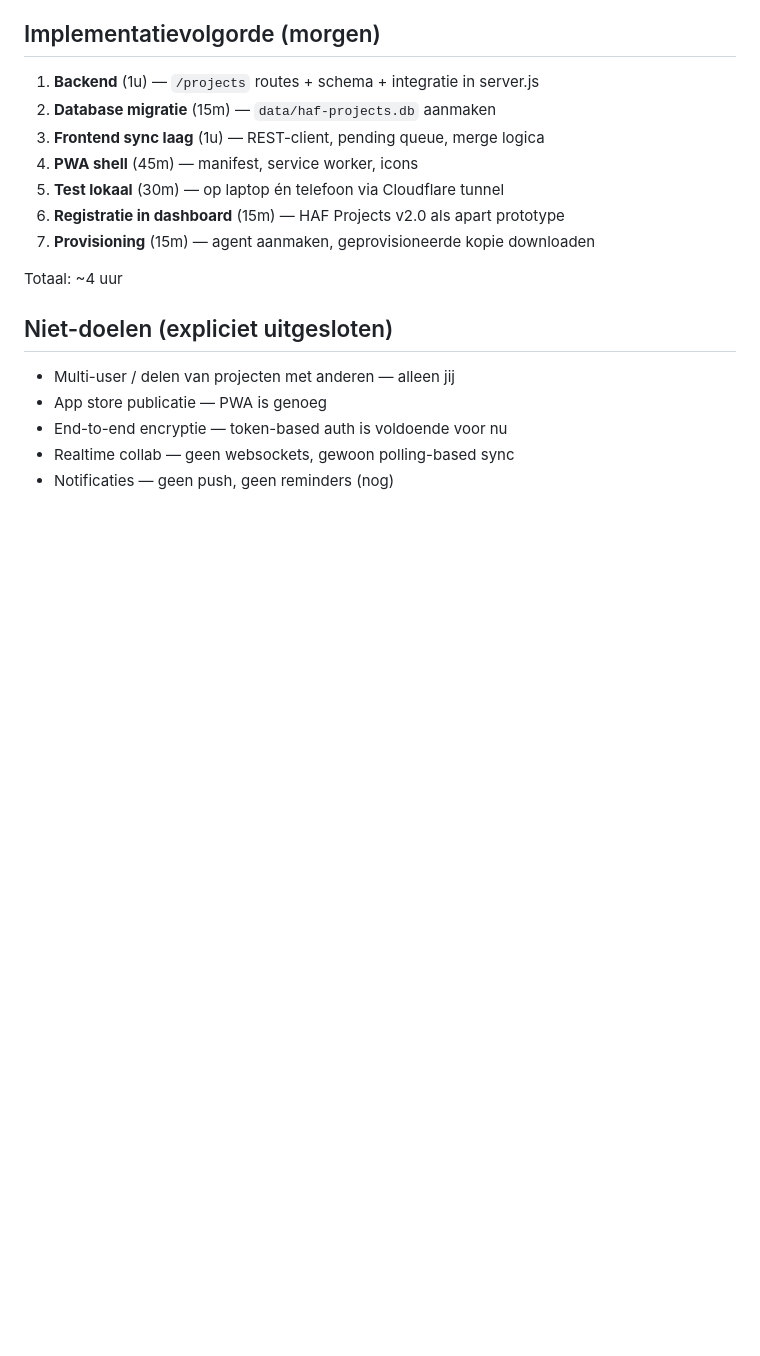
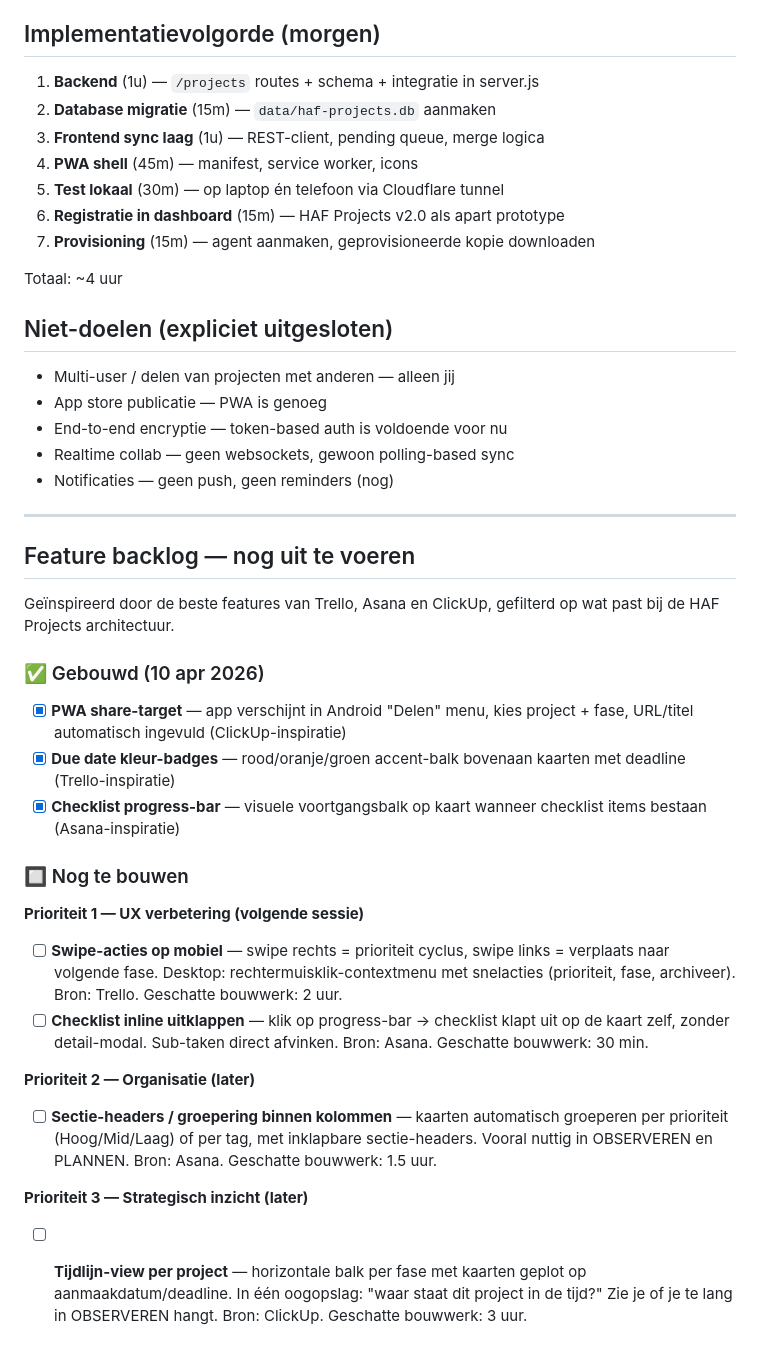
Before and after one commit to Hameeteman/HAF-Projects, a Markdown page: PLAN-v2.md, the part around the change. GitHub-like rendering; blank space fills up the shorter version.

Commit message:
Backlog: feature roadmap met 4 nog te bouwen items uit Trello/Asana/ClickUp

```diff
--- a/PLAN-v2.md
+++ b/PLAN-v2.md
@@ -130,3 +130,27 @@ Totaal: ~4 uur
 - End-to-end encryptie — token-based auth is voldoende voor nu
 - Realtime collab — geen websockets, gewoon polling-based sync
 - Notificaties — geen push, geen reminders (nog)
+
+---
+
+## Feature backlog — nog uit te voeren
+
+Geïnspireerd door de beste features van Trello, Asana en ClickUp,
+gefilterd op wat past bij de HAF Projects architectuur.
+
+### ✅ Gebouwd (10 apr 2026)
+- [x] **PWA share-target** — app verschijnt in Android "Delen" menu, kies project + fase, URL/titel automatisch ingevuld (ClickUp-inspiratie)
+- [x] **Due date kleur-badges** — rood/oranje/groen accent-balk bovenaan kaarten met deadline (Trello-inspiratie)
+- [x] **Checklist progress-bar** — visuele voortgangsbalk op kaart wanneer checklist items bestaan (Asana-inspiratie)
+
+### 🔲 Nog te bouwen
+
+**Prioriteit 1 — UX verbetering (volgende sessie)**
+- [ ] **Swipe-acties op mobiel** — swipe rechts = prioriteit cyclus, swipe links = verplaats naar volgende fase. Desktop: rechtermuisklik-contextmenu met snelacties (prioriteit, fase, archiveer). Bron: Trello. Geschatte bouwwerk: 2 uur.
+- [ ] **Checklist inline uitklappen** — klik op progress-bar → checklist klapt uit op de kaart zelf, zonder detail-modal. Sub-taken direct afvinken. Bron: Asana. Geschatte bouwwerk: 30 min.
+
+**Prioriteit 2 — Organisatie (later)**
+- [ ] **Sectie-headers / groepering binnen kolommen** — kaarten automatisch groeperen per prioriteit (Hoog/Mid/Laag) of per tag, met inklapbare sectie-headers. Vooral nuttig in OBSERVEREN en PLANNEN. Bron: Asana. Geschatte bouwwerk: 1.5 uur.
+
+**Prioriteit 3 — Strategisch inzicht (later)**
+- [ ] **Tijdlijn-view per project** — horizontale balk per fase met kaarten geplot op aanmaakdatum/deadline. In één oogopslag: "waar staat dit project in de tijd?" Zie je of je te lang in OBSERVEREN hangt. Bron: ClickUp. Geschatte bouwwerk: 3 uur.
```
